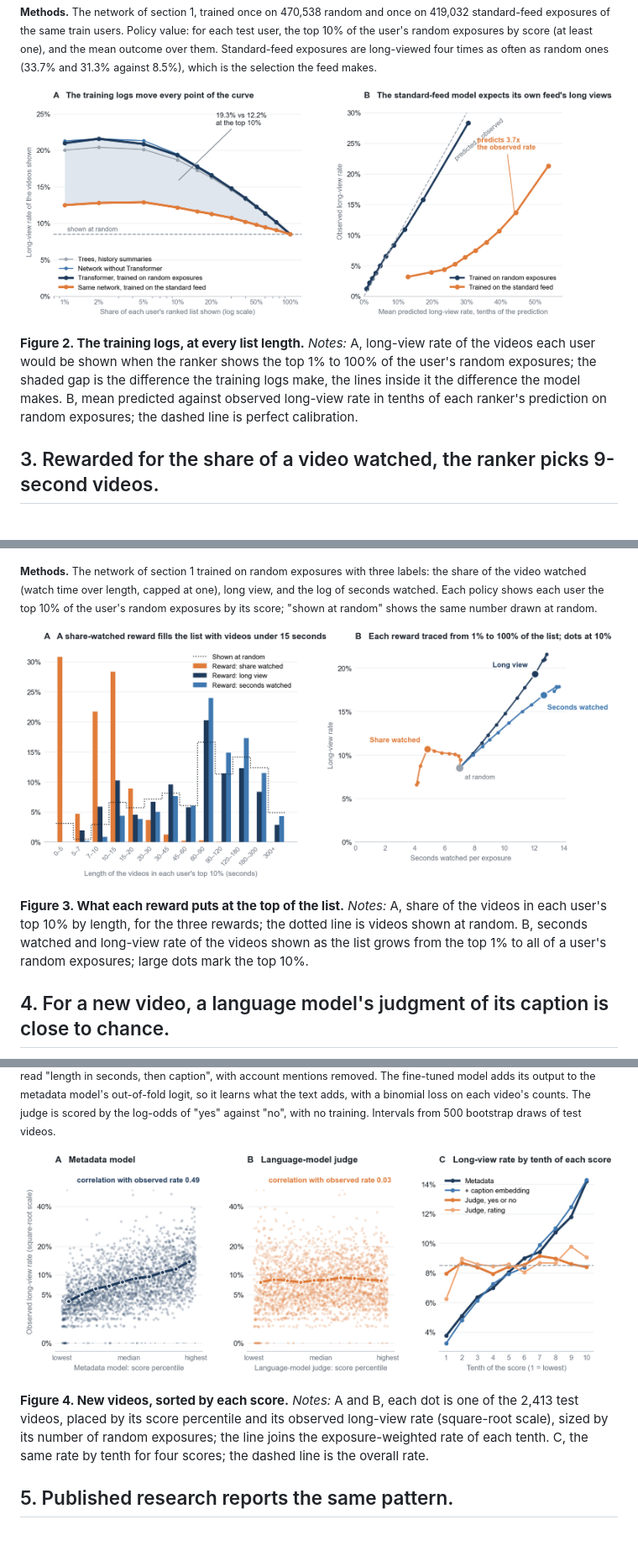
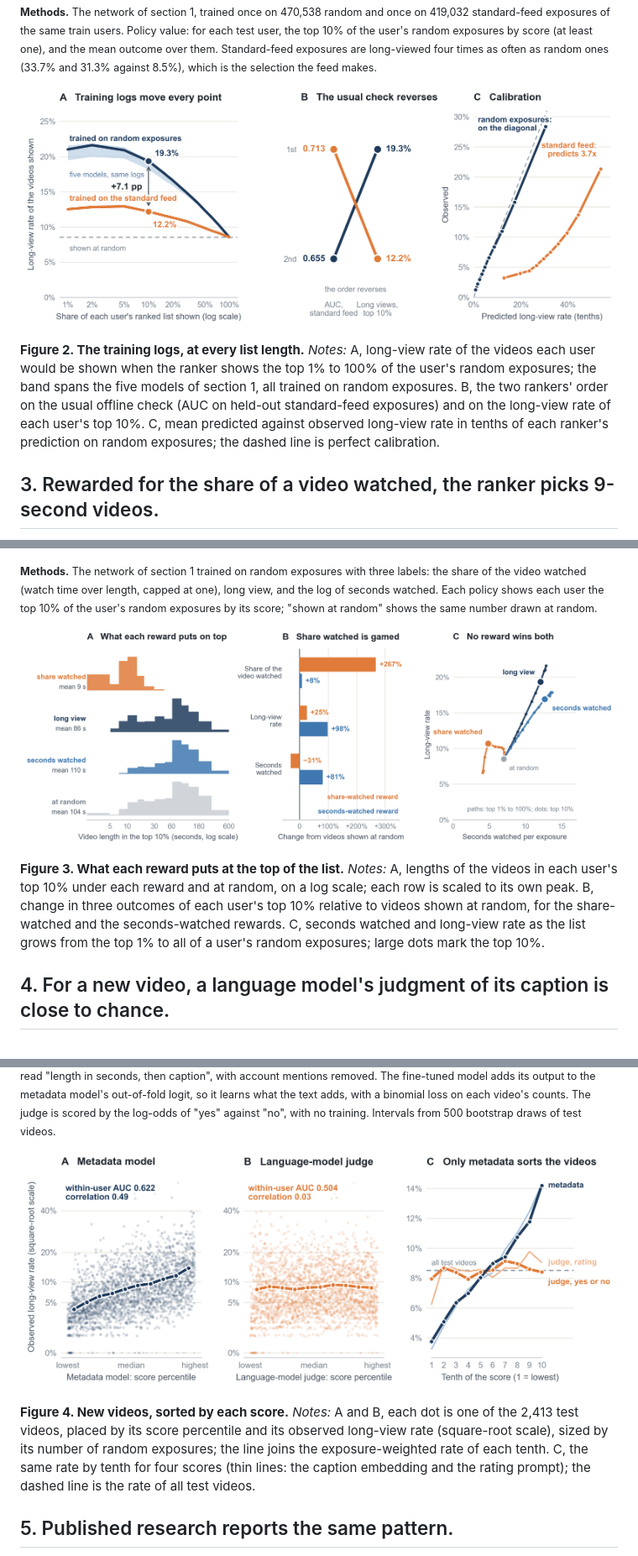
Before and after one commit to lyz44git/feed-ranking-and-reward-design, a Markdown page: README.md, 3 parts joined by grey strips. Shown at 84% size. GitHub-like rendering; pictures changed too: figures/figure2_final.png, figures/figure3_final.png, figures/figure4_final.png.

Commit message:
Redraw Figures 2 to 4 in the style of the interactive page: direct labels, key numbers on the chart, three panels each

```diff
--- a/README.md
+++ b/README.md
@@ -96,5 +96,5 @@ the two on its usual offline metric would ship the worse ranker.
 
-**Figure 2. The training logs, at every list length.** *Notes:* A, long-view rate of the videos each user would be shown when the ranker shows the top 1% to 100% of the user's random exposures; the shaded gap is the difference the training logs make, the lines inside it the difference the model makes. B, mean predicted against observed long-view rate in tenths of each ranker's prediction on random exposures; the dashed line is perfect calibration.
+**Figure 2. The training logs, at every list length.** *Notes:* A, long-view rate of the videos each user would be shown when the ranker shows the top 1% to 100% of the user's random exposures; the band spans the five models of section 1, all trained on random exposures. B, the two rankers' order on the usual offline check (AUC on held-out standard-feed exposures) and on the long-view rate of each user's top 10%. C, mean predicted against observed long-view rate in tenths of each ranker's prediction on random exposures; the dashed line is perfect calibration.
 
 ## 3. Rewarded for the share of a video watched, the ranker picks 9-second videos.
 
@@ -115,5 +115,5 @@ are rare (about 6 and 1 per 1,000 exposures) and move little under any reward.
 
-**Figure 3. What each reward puts at the top of the list.** *Notes:* A, share of the videos in each user's top 10% by length, for the three rewards; the dotted line is videos shown at random. B, seconds watched and long-view rate of the videos shown as the list grows from the top 1% to all of a user's random exposures; large dots mark the top 10%.
+**Figure 3. What each reward puts at the top of the list.** *Notes:* A, lengths of the videos in each user's top 10% under each reward and at random, on a log scale; each row is scaled to its own peak. B, change in three outcomes of each user's top 10% relative to videos shown at random, for the share-watched and the seconds-watched rewards. C, seconds watched and long-view rate as the list grows from the top 1% to all of a user's random exposures; large dots mark the top 10%.
 
 ## 4. For a new video, a language model's judgment of its caption is close to chance.
 
@@ -152,7 +152,7 @@ every setting tried.
 
 <a href="https://lyz44git.github.io/feed-ranking-and-reward-design/#cold"><img src="figures/figure4_final.png" alt="Three panels: observed long-view rate of each test video against its score percentile under the metadata model and under the language-model judge; long-view rate by tenth of four scores." width="100%"></a>
 
-**Figure 4. New videos, sorted by each score.** *Notes:* A and B, each dot is one of the 2,413 test videos, placed by its score percentile and its observed long-view rate (square-root scale), sized by its number of random exposures; the line joins the exposure-weighted rate of each tenth. C, the same rate by tenth for four scores; the dashed line is the overall rate.
+**Figure 4. New videos, sorted by each score.** *Notes:* A and B, each dot is one of the 2,413 test videos, placed by its score percentile and its observed long-view rate (square-root scale), sized by its number of random exposures; the line joins the exposure-weighted rate of each tenth. C, the same rate by tenth for four scores (thin lines: the caption embedding and the rating prompt); the dashed line is the rate of all test videos.
 
 ## 5. Published research reports the same pattern.
 
```
Also changed, not shown: other parts of README.md (+3 -3 lines), 2 other files.
